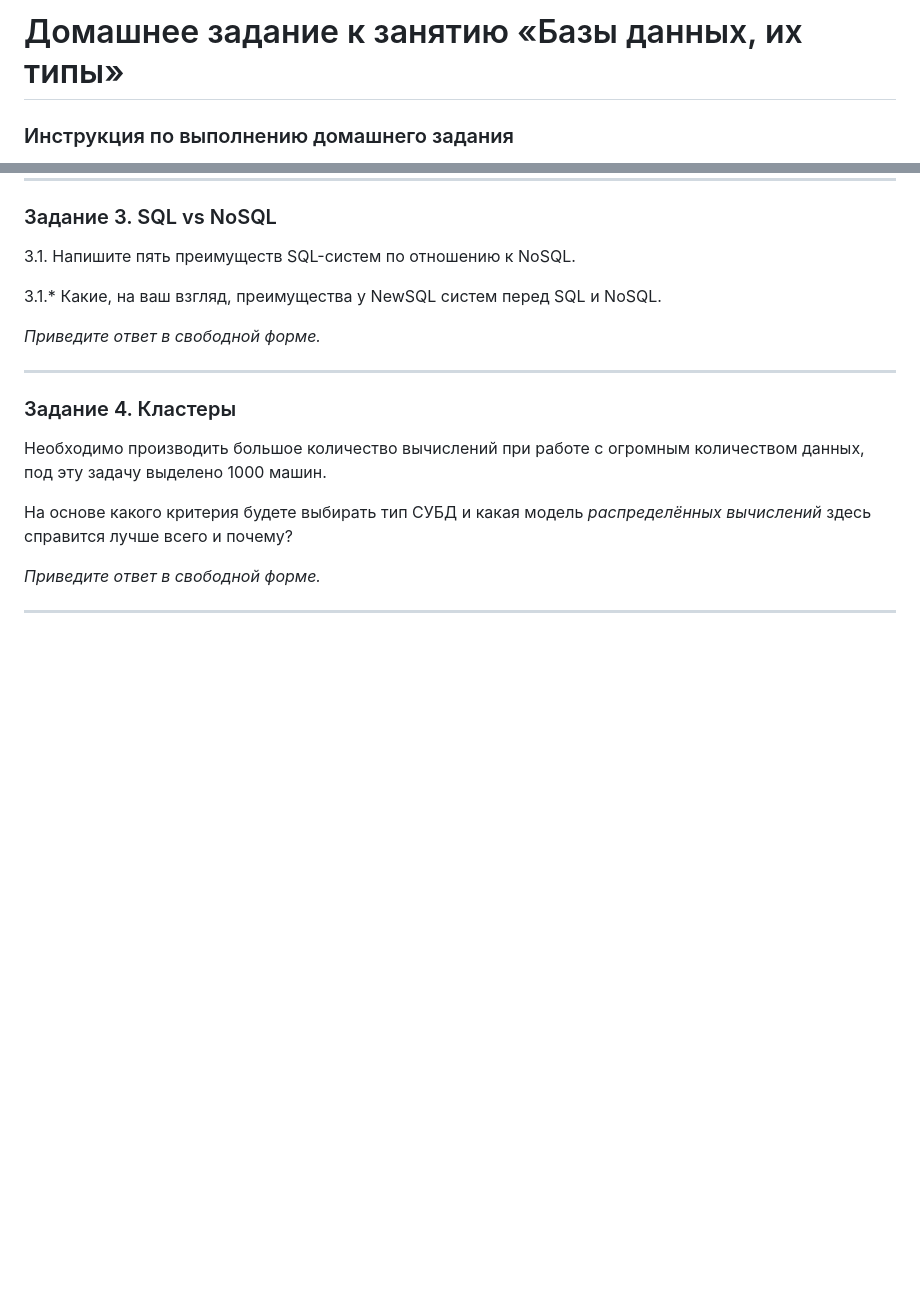
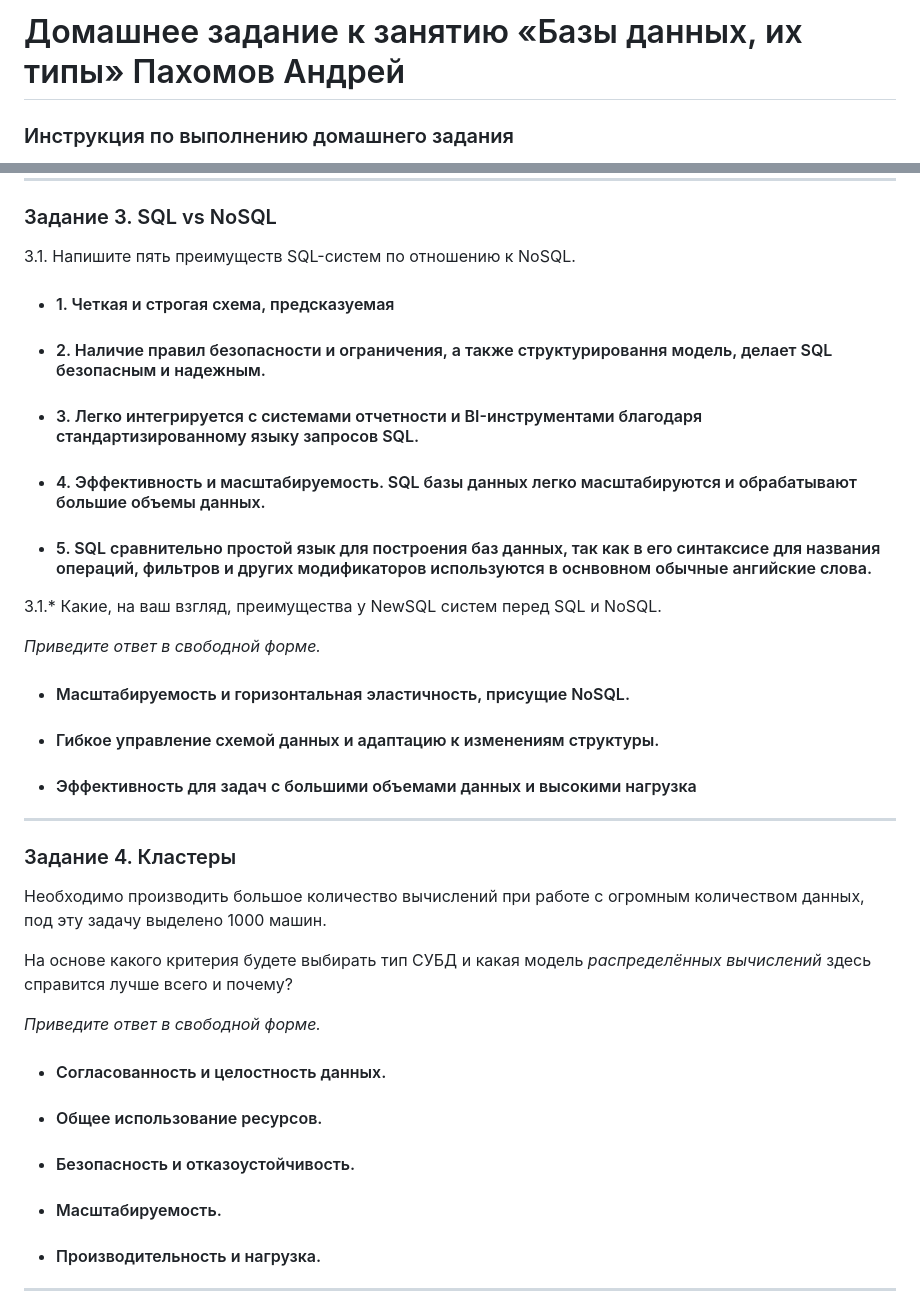
Before and after one commit to dreadnone/homeworks, a Markdown page: 11-01.md, 2 parts joined by grey strips. Drawn GitHub-style; blank space fills up the shorter version.

Commit message:
Базы данных, их типы.md

```diff
--- a/11-01.md
+++ b/11-01.md
@@ -1,4 +1,4 @@
-# Домашнее задание к занятию «Базы данных, их типы»
+# Домашнее задание к занятию «Базы данных, их типы» Пахомов Андрей
 
 ### Инструкция по выполнению домашнего задания
 
@@ -70,11 +77,17 @@
 ### Задание 3. SQL vs NoSQL
 
 3.1. Напишите пять преимуществ SQL-систем по отношению к NoSQL.
-
+- #### 1. Четкая и строгая схема, предсказуемая
+- #### 2. Наличие правил безопасности и ограничения, а также структурировання модель, делает SQL безопасным и надежным.
+- #### 3. Легко интегрируется с системами отчетности и BI-инструментами благодаря стандартизированному языку запросов SQL.
+- #### 4. Эффективность и масштабируемость. SQL базы данных легко масштабируются и обрабатывают большие объемы данных.
+- #### 5. SQL сравнительно простой язык для построения баз данных, так как в его синтаксисе для названия операций, фильтров и других модификаторов используются в оснвовном обычные ангийские слова.
 3.1.* Какие, на ваш взгляд, преимущества у NewSQL систем перед SQL и NoSQL.
 
 *Приведите ответ в свободной форме.*
-
+- #### Масштабируемость и горизонтальная эластичность, присущие NoSQL.
+- #### Гибкое управление схемой данных и адаптацию к изменениям структуры.
+- #### Эффективность для задач с большими объемами данных и высокими нагрузка
 ---
 
 ### Задание 4. Кластеры
@@ -87,6 +100,12 @@
 
 *Приведите ответ в свободной форме.*
 
+- #### Согласованность и целостность данных.
+- #### Общее использование ресурсов.
+- #### Безопасность и отказоустойчивость.
+- #### Масштабируемость.
+- #### Производительность и нагрузка.
+
 ---
 
 Задания,помеченные звёздочкой, — дополнительные, то есть не обязательные к выполнению, и никак не повлияют на получение вами зачёта по этому домашнему заданию. Вы можете их выполнить, если хотите глубже разобраться в материале.
```
Also changed, not shown: other parts of 11-01.md (+17 -10 lines).
